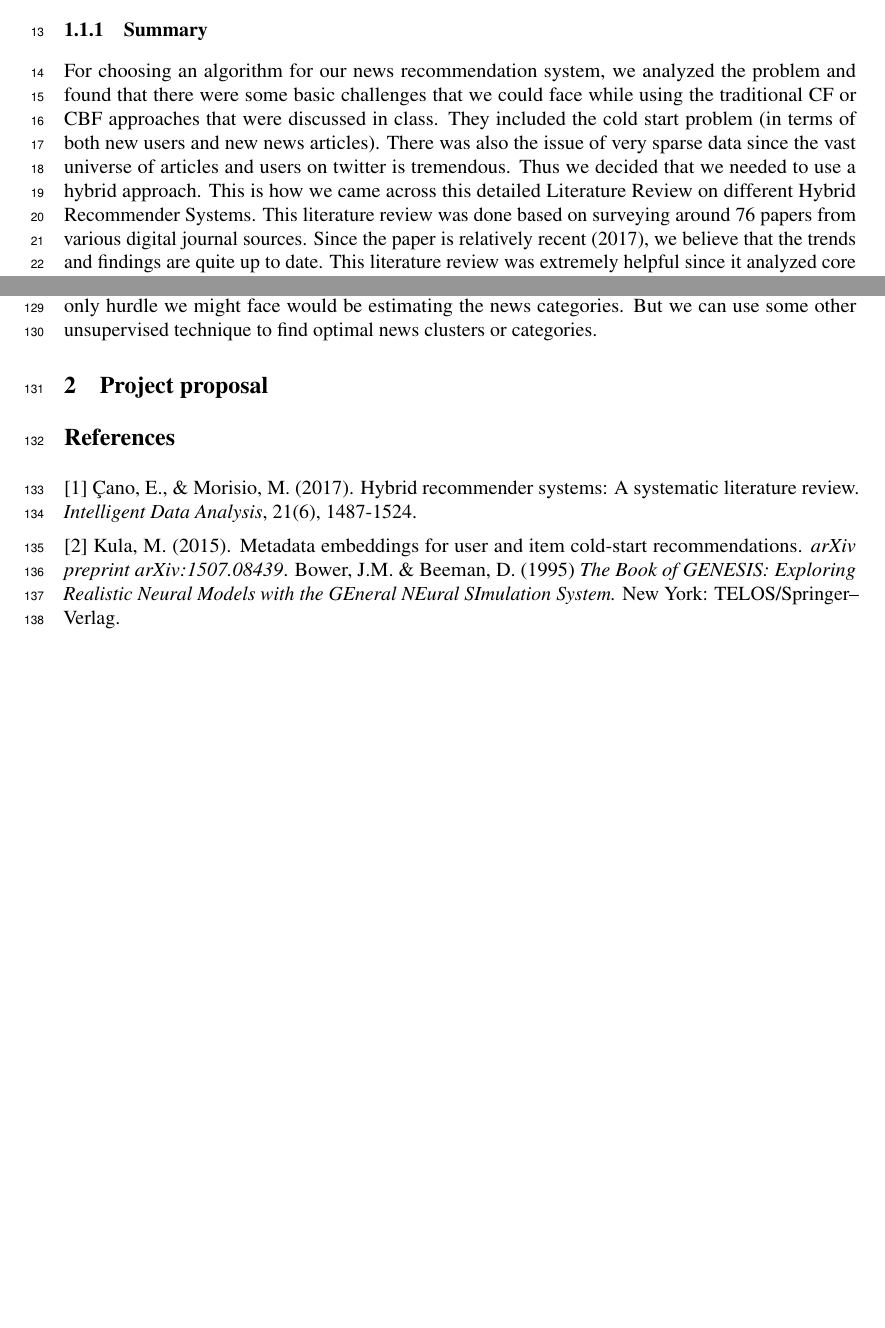
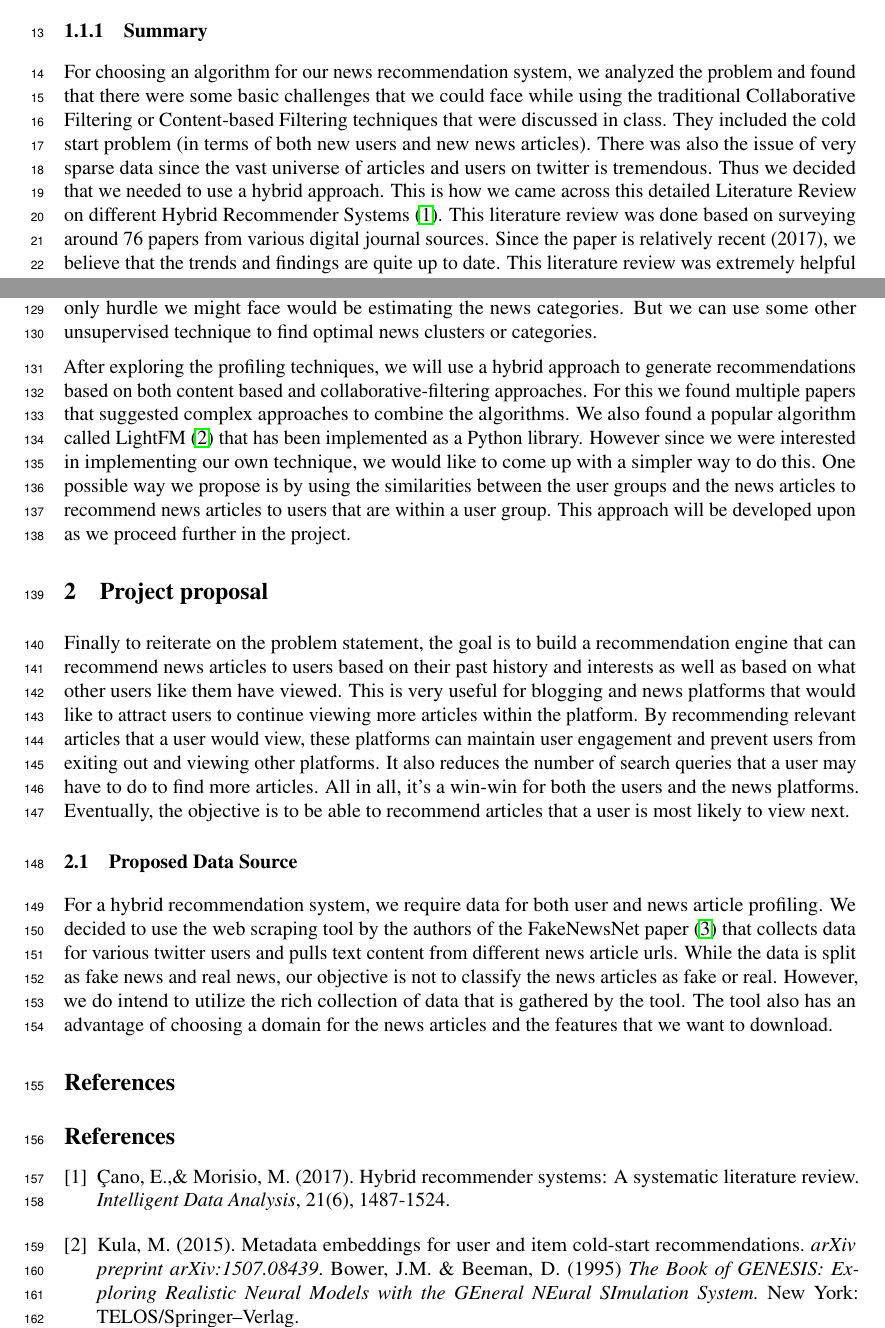
Before and after one commit to ankitapal189/NewsRecommendationEngine, a LaTeX paper (NeuRIPS2019/neurips_2019.tex): two parts of pages 1 and 4 of 4 before the commit and two parts of pages 1 and 4 of 5 after it, joined at a grey line, cut so that both start at the same text, the shorter picture padded with empty space. Compiled offline with pdfLaTeX.

Commit message:
Add project Proposal section

```diff
--- a/NeuRIPS2019/neurips_2019.tex
+++ b/NeuRIPS2019/neurips_2019.tex
@@ -81,8 +49,8 @@
 \href{https://arxiv.org/pdf/1901.03888.pdf}{Link to paper}
 
 \subsubsection{Summary}
-For choosing an algorithm for our news recommendation system, we analyzed the problem and found that there were some basic challenges that we could face while using the traditional CF or CBF approaches that were discussed in class. They included the cold start problem (in terms of both new users and new news articles). There was also the issue of very sparse data since the vast universe of articles and users on twitter is tremendous. Thus we decided that we needed to use a hybrid approach.
-This is how we came across this detailed Literature Review on different Hybrid Recommender Systems. This literature review was done based on surveying around 76 papers from various digital journal sources. Since the paper is relatively recent (2017), we believe that the trends and findings are quite up to date. This literature review was extremely helpful since it analyzed core questions like:
+For choosing an algorithm for our news recommendation system, we analyzed the problem and found that there were some basic challenges that we could face while using the traditional Collaborative Filtering or Content-based Filtering techniques that were discussed in class. They included the cold start problem (in terms of both new users and new news articles). There was also the issue of very sparse data since the vast universe of articles and users on twitter is tremendous. Thus we decided that we needed to use a hybrid approach.
+This is how we came across this detailed Literature Review on different Hybrid Recommender Systems \cite{litReview}. This literature review was done based on surveying around 76 papers from various digital journal sources. Since the paper is relatively recent (2017), we believe that the trends and findings are quite up to date. This literature review was extremely helpful since it analyzed core questions like:
 
 \begin{enumerate}
     \item What type of research problems (e.g. cold start, data sparsity, accuracy, scalability, etc.) were addressed by different papers and algorithms,
@@ -151,18 +120,26 @@ The conclusion was that LDA was able to reduce the feature vector space by 99.6\
 
 We see a great potential in using LDA for creating feature vector space on news articles. The only hurdle we might face would be estimating the news categories. But we can use some other unsupervised technique to find optimal news clusters or categories.
 
+After exploring the profiling techniques, we will use a hybrid approach to generate recommendations based on both content based and collaborative-filtering approaches. For this we found multiple papers that suggested complex approaches to combine the algorithms. We also found a popular algorithm called LightFM \cite{lightfm} that has been implemented as a Python library. However since we were interested in implementing our own technique, we would like to come up with a simpler way to do this. One possible way we propose is by using the similarities between the user groups and the news articles to recommend news articles to users that are within a user group. This approach will be developed upon as we proceed further in the project.
 
 \section{Project proposal}
 \label{gen_inst}
 
+Finally to reiterate on the problem statement, the goal is to build a recommendation engine that can recommend news articles to users based on their past history and interests as well as based on what other users like them have viewed. This is very useful for blogging and news platforms that would like to attract users to continue viewing more articles within the platform. By recommending relevant articles that a user would view, these platforms can maintain user engagement and prevent users from exiting out and viewing other platforms. It also reduces the number of search queries that a user may have to do to find more articles. All in all, it’s a win-win for both the users and the news platforms. Eventually, the objective is to be able to recommend articles that a user is most likely to view next.
+
+\subsection{Proposed Data Source}
+For a hybrid recommendation system, we require data for both user and news article profiling. We decided to use the web scraping tool by the authors of the FakeNewsNet paper \cite{datasrc} that collects data for various twitter users and pulls text content from different news article urls. While the data is split as fake news and real news, our objective is not to classify the news articles as fake or real. However, we do intend to utilize the rich collection of data that is gathered by the tool. The tool also has an advantage of choosing a domain for the news articles and the features that we want to download.
+
 \section*{References}
 
-[1] Çano, E.,\ \& Morisio, M.\ (2017). Hybrid recommender systems: A systematic literature review. {\it Intelligent Data Analysis}, 21(6), 1487-1524.
+\begin{thebibliography}{9}
 
-[2] Kula, M. (2015). Metadata embeddings for user and item cold-start recommendations. {\it arXiv preprint arXiv:1507.08439}.
+\bibitem{litReview} Çano, E.,\& Morisio, M.\ (2017). Hybrid recommender systems: A systematic literature review. {\it Intelligent Data Analysis}, 21(6), 1487-1524.
+
+\bibitem{lightfm} Kula, M. (2015). Metadata embeddings for user and item cold-start recommendations. {\it arXiv preprint arXiv:1507.08439}.
 Bower, J.M.\ \& Beeman, D.\ (1995) {\it The Book of GENESIS: Exploring
   Realistic Neural Models with the GEneral NEural SImulation System.}  New York:
 TELOS/Springer--Verlag.
 
-[3] Shu, K., Mahudeswaran, D., Wang, S., Lee, D.,\ \& Liu, H. (2018). FakeNewsNet: A Data Repository with News Content, Social Context and Spatialtemporal Information for Studying Fake News on Social Media. {\it arXiv preprint arXiv:1809.01286}.
+\bibitem{datasrc} Shu, K., Mahudeswaran, D., Wang, S., Lee, D.,\ \& Liu, H. (2018). FakeNewsNet: A Data Repository with News Content, Social Context and Spatialtemporal Information for Studying Fake News on Social Media. {\it arXiv preprint arXiv:1809.01286}.
 
```
Also changed, not shown: NeuRIPS2019/neurips_2019.tex (46 more changed lines).
